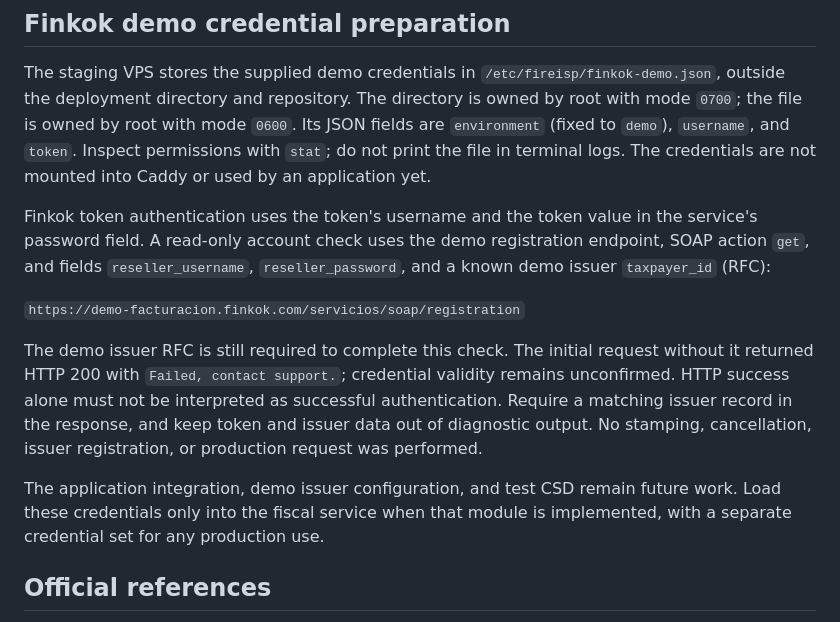
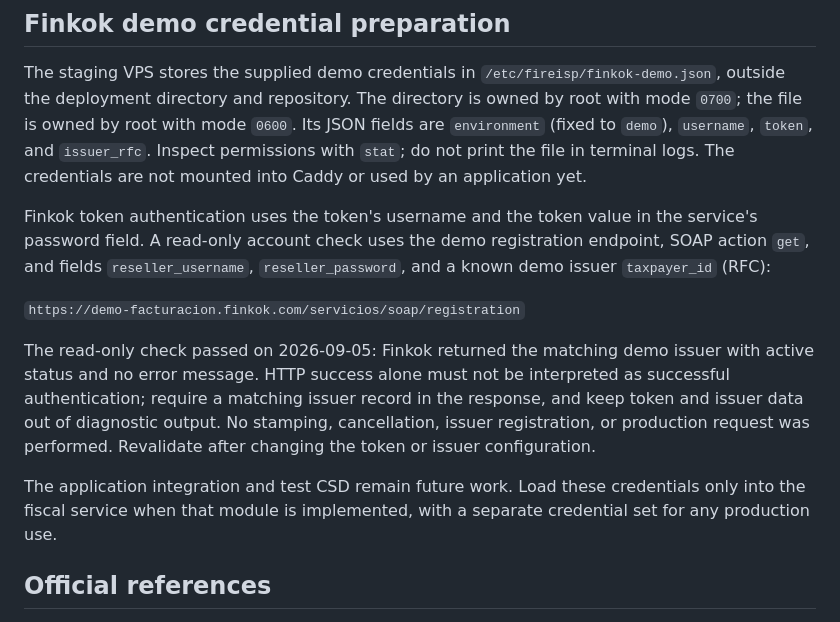
Before and after one commit to vothalvino/fireisp, a Markdown page: docs/deployment.md, the part around the change. Drawn GitHub-style.

Commit message:
Record successful Finkok demo issuer authentication

```diff
--- a/docs/deployment.md
+++ b/docs/deployment.md
@@ -184,8 +184,8 @@ secrets through a separately managed deployment mechanism.
 The staging VPS stores the supplied demo credentials in
 `/etc/fireisp/finkok-demo.json`, outside the deployment directory and repository.
 The directory is owned by root with mode `0700`; the file is owned by root with
-mode `0600`. Its JSON fields are `environment` (fixed to `demo`), `username`, and
-`token`. Inspect permissions with `stat`; do not print the file in terminal
+mode `0600`. Its JSON fields are `environment` (fixed to `demo`), `username`,
+`token`, and `issuer_rfc`. Inspect permissions with `stat`; do not print the file in terminal
 logs. The credentials are not mounted into Caddy or used by an application yet.
 
 Finkok token authentication uses the token's username and the token value in
@@ -195,15 +195,15 @@ registration endpoint, SOAP action `get`, and fields `reseller_username`,
 
 `https://demo-facturacion.finkok.com/servicios/soap/registration`
 
-The demo issuer RFC is still required to complete this check. The initial
-request without it returned HTTP 200 with `Failed, contact support.`; credential
-validity remains unconfirmed. HTTP success alone must not be interpreted as
-successful authentication. Require a matching issuer record in the response,
-and keep token and issuer data out of diagnostic output. No stamping,
-cancellation, issuer registration, or production request was performed.
+The read-only check passed on 2026-09-05: Finkok returned the matching demo
+issuer with active status and no error message. HTTP success alone must not be
+interpreted as successful authentication; require a matching issuer record in
+the response, and keep token and issuer data out of diagnostic output. No
+stamping, cancellation, issuer registration, or production request was
+performed. Revalidate after changing the token or issuer configuration.
 
-The application integration, demo issuer configuration, and test CSD remain
-future work. Load these credentials only into the fiscal service when that
+The application integration and test CSD remain future work. Load these
+credentials only into the fiscal service when that
 module is implemented, with a separate credential set for any production use.
 
 ## Official references
```
